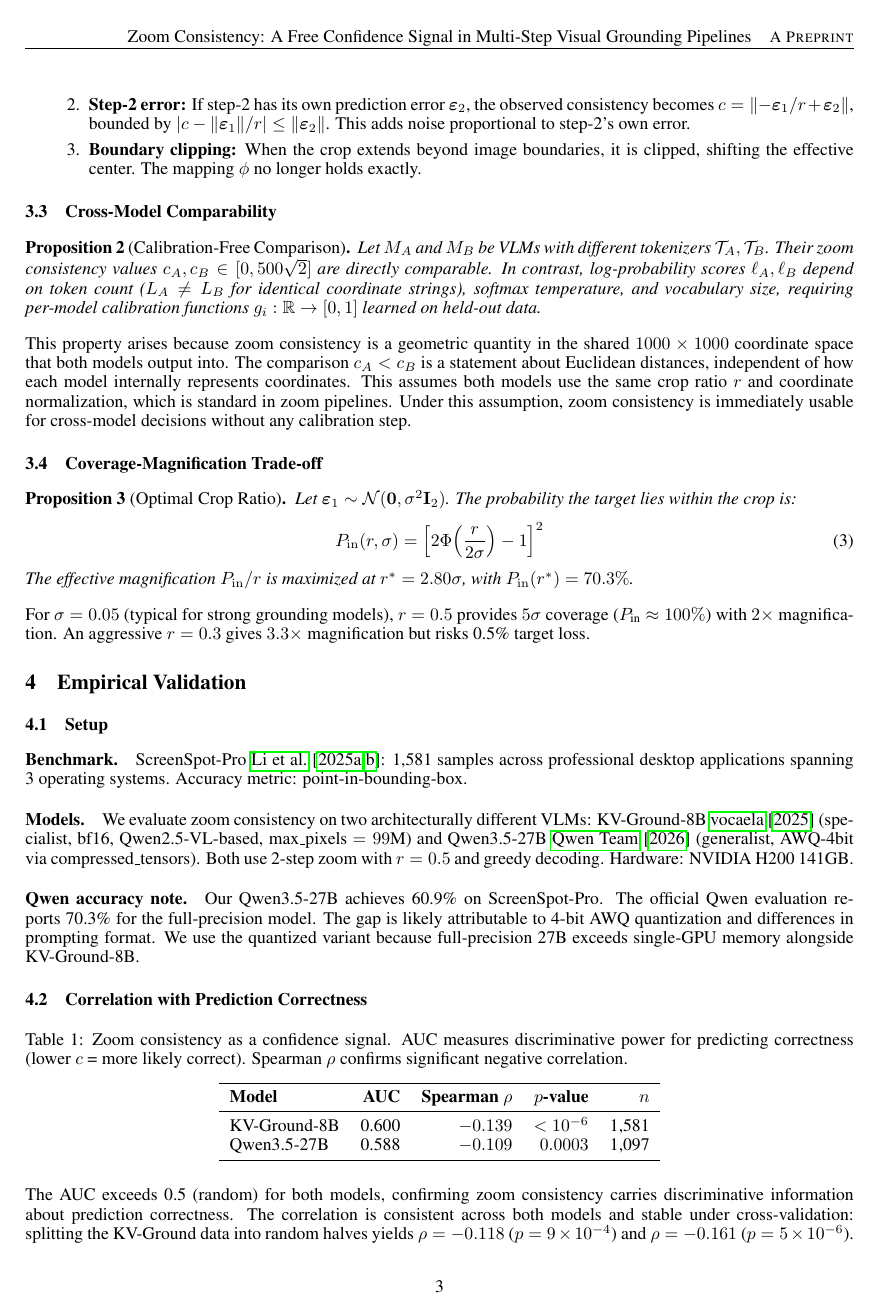
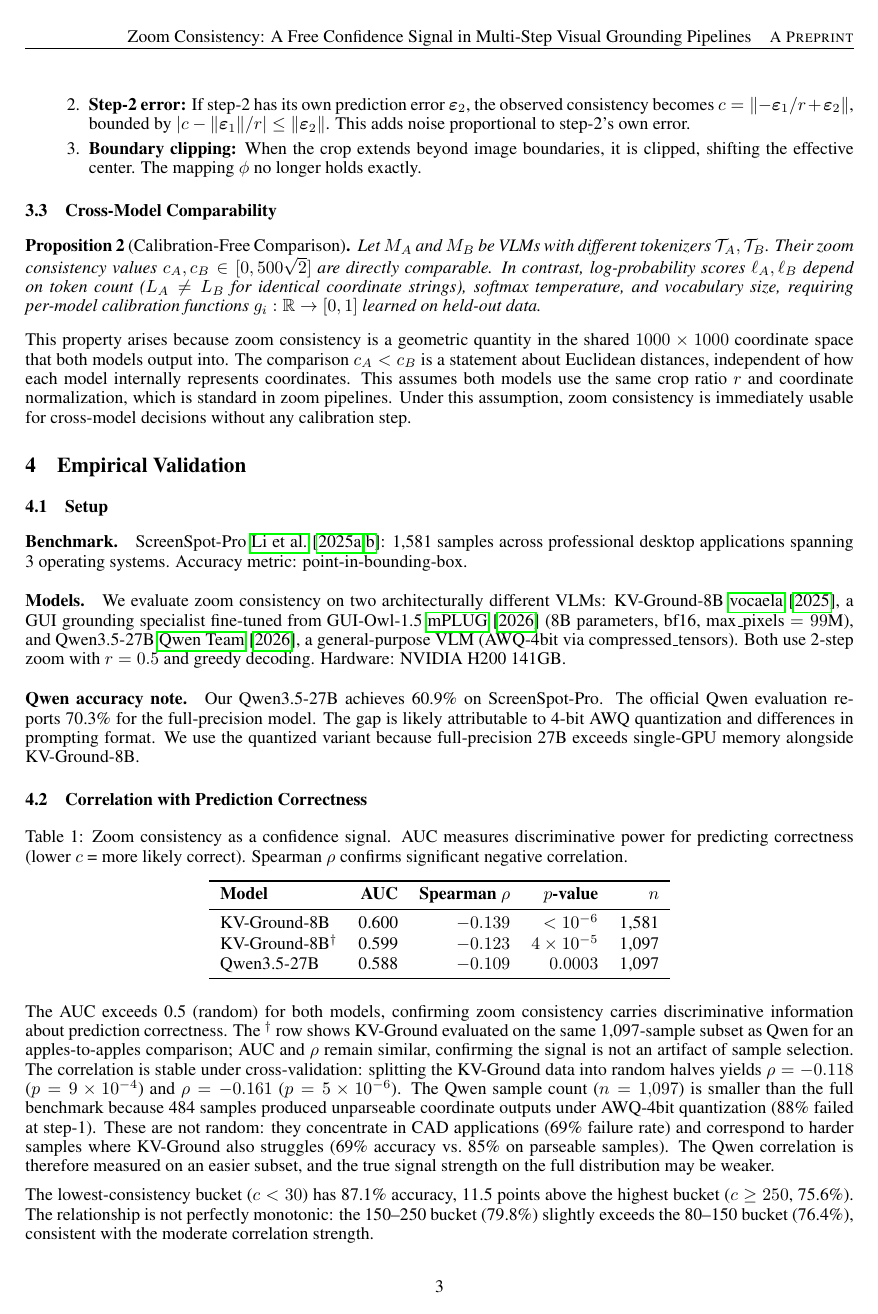
Before and after one commit to omxyz/zoom-consistency-routing, a LaTeX paper (arxiv/main.tex): page 3 of 8. Compiled offline with pdfLaTeX.

Commit message:
Final writing fixes: lead with Prop 2, remove orphaned Prop 3, add apples-to-apples
- Rewrite abstract to lead with calibration-free comparability
- Use "small but consistent" framing instead of leaning on p-values
- Remove Proposition 3 (optimal crop ratio) - no empirical validation
- Add apples-to-apples KV row in Table 1 (same 1,097 subset as Qwen)
- Fix Figure 1 caption to "Listing"
- Add KV-Ground one-line description (fine-tuned from GUI-Owl-1.5)
- CAD claim: "where KV-Ground's accuracy is highest" (inferred, not cited)

Co-Authored-By: Claude Opus 4.6 (1M context) <noreply@anthropic.com>

```diff
--- a/arxiv/main.tex
+++ b/arxiv/main.tex
@@ -102,18 +102,6 @@ Let $M_A$ and $M_B$ be VLMs with different tokenizers $\mathcal{T}_A, \mathcal{T
 
 This property arises because zoom consistency is a geometric quantity in the shared $1000\times1000$ coordinate space that both models output into. The comparison $c_A < c_B$ is a statement about Euclidean distances, independent of how each model internally represents coordinates. This assumes both models use the same crop ratio $r$ and coordinate normalization, which is standard in zoom pipelines. Under this assumption, zoom consistency is immediately usable for cross-model decisions without any calibration step.
 
-\subsection{Coverage-Magnification Trade-off}
-
-\begin{proposition}[Optimal Crop Ratio]\label{prop:crop}
-Let $\boldsymbol{\varepsilon}_1 \sim \mathcal{N}(\mathbf{0}, \sigma^2 \mathbf{I}_2)$. The probability the target lies within the crop is:
-\begin{equation}
-P_{\mathrm{in}}(r, \sigma) = \left[2\Phi\!\left(\frac{r}{2\sigma}\right) - 1\right]^2
-\end{equation}
-The effective magnification $P_{\mathrm{in}}/r$ is maximized at $r^* = 2.80\sigma$, with $P_{\mathrm{in}}(r^*) = 70.3\%$.
-\end{proposition}
-
-For $\sigma = 0.05$ (typical for strong grounding models), $r = 0.5$ provides $5\sigma$ coverage ($P_{\text{in}} \approx 100\%$) with $2\times$ magnification. An aggressive $r = 0.3$ gives $3.3\times$ magnification but risks 0.5\% target loss.
-
 \section{Empirical Validation}
 
 \subsection{Setup}
@@ -122,7 +110,7 @@ For $\sigma = 0.05$ (typical for strong grounding models), $r = 0.5$ provides $5
 ScreenSpot-Pro~\cite{li2025screenspotpro,screenspotpro_repo}: 1,581 samples across professional desktop applications spanning 3 operating systems. Accuracy metric: point-in-bounding-box.
 
 \paragraph{Models.}
-We evaluate zoom consistency on two architecturally different VLMs: KV-Ground-8B~\cite{kvground} (specialist, bf16, Qwen2.5-VL-based, max\_pixels $= 99$M) and Qwen3.5-27B~\cite{qwen35} (generalist, AWQ-4bit via compressed\_tensors). Both use 2-step zoom with $r = 0.5$ and greedy decoding. Hardware: NVIDIA H200 141GB.
+We evaluate zoom consistency on two architecturally different VLMs: KV-Ground-8B~\cite{kvground}, a GUI grounding specialist fine-tuned from GUI-Owl-1.5~\cite{guiowl} (8B parameters, bf16, max\_pixels $= 99$M), and Qwen3.5-27B~\cite{qwen35}, a general-purpose VLM (AWQ-4bit via compressed\_tensors). Both use 2-step zoom with $r = 0.5$ and greedy decoding. Hardware: NVIDIA H200 141GB.
 
 \paragraph{Qwen accuracy note.} Our Qwen3.5-27B achieves 60.9\% on ScreenSpot-Pro. The official Qwen evaluation reports 70.3\% for the full-precision model. The gap is likely attributable to 4-bit AWQ quantization and differences in prompting format. We use the quantized variant because full-precision 27B exceeds single-GPU memory alongside KV-Ground-8B.
 
@@ -137,12 +125,13 @@ We evaluate zoom consistency on two architecturally different VLMs: KV-Ground-8B
 \textbf{Model} & \textbf{AUC} & \textbf{Spearman $\rho$} & \textbf{$p$-value} & \textbf{$n$} \\
 \midrule
 KV-Ground-8B & 0.600 & $-0.139$ & $< 10^{-6}$ & 1,581 \\
+KV-Ground-8B$^\dagger$ & 0.599 & $-0.123$ & $4 \times 10^{-5}$ & 1,097 \\
 Qwen3.5-27B & 0.588 & $-0.109$ & $0.0003$ & 1,097 \\
 \bottomrule
 \end{tabular}
 \end{table}
 
-The AUC exceeds 0.5 (random) for both models, confirming zoom consistency carries discriminative information about prediction correctness. The correlation is consistent across both models and stable under cross-validation: splitting the KV-Ground data into random halves yields $\rho = -0.118$ ($p = 9 \times 10^{-4}$) and $\rho = -0.161$ ($p = 5 \times 10^{-6}$). The Qwen sample count ($n = 1{,}097$) is smaller than the full benchmark because 484 samples produced unparseable coordinate outputs under AWQ-4bit quantization (88\% failed at step-1). These are not random: they concentrate in CAD applications (69\% failure rate) and correspond to harder samples where KV-Ground also struggles (69\% accuracy vs.\ 85\% on parseable samples). The Qwen correlation is therefore measured on an easier subset, and the true signal strength on the full distribution may be weaker.
+The AUC exceeds 0.5 (random) for both models, confirming zoom consistency carries discriminative information about prediction correctness. The $^\dagger$ row shows KV-Ground evaluated on the same 1,097-sample subset as Qwen for an apples-to-apples comparison; AUC and $\rho$ remain similar, confirming the signal is not an artifact of sample selection. The correlation is stable under cross-validation: splitting the KV-Ground data into random halves yields $\rho = -0.118$ ($p = 9 \times 10^{-4}$) and $\rho = -0.161$ ($p = 5 \times 10^{-6}$). The Qwen sample count ($n = 1{,}097$) is smaller than the full benchmark because 484 samples produced unparseable coordinate outputs under AWQ-4bit quantization (88\% failed at step-1). These are not random: they concentrate in CAD applications (69\% failure rate) and correspond to harder samples where KV-Ground also struggles (69\% accuracy vs.\ 85\% on parseable samples). The Qwen correlation is therefore measured on an easier subset, and the true signal strength on the full distribution may be weaker.
 
 \begin{table}[h]
 \centering
```
Also changed, not shown: arxiv/main.pdf, arxiv/main.tex (6 more changed lines).
